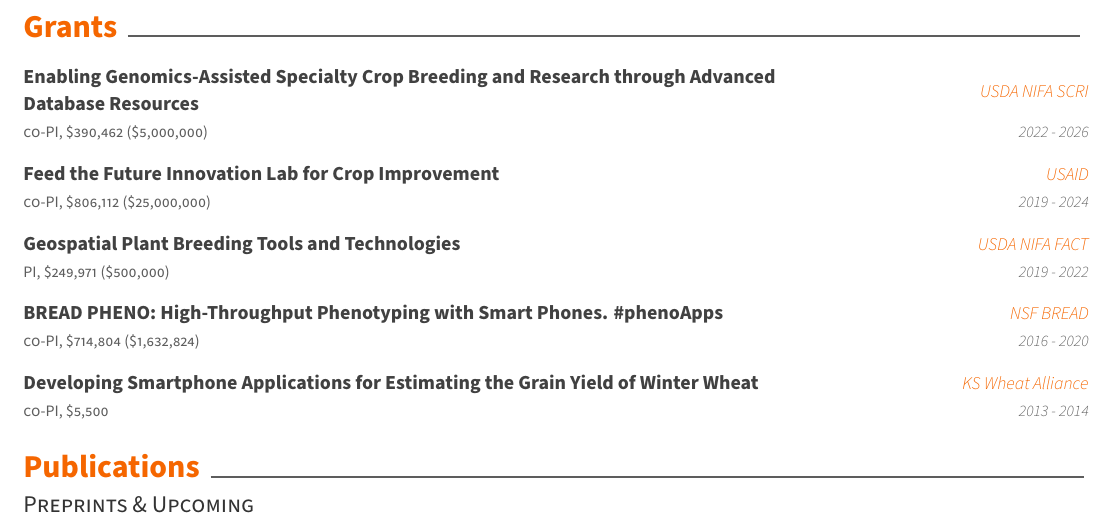
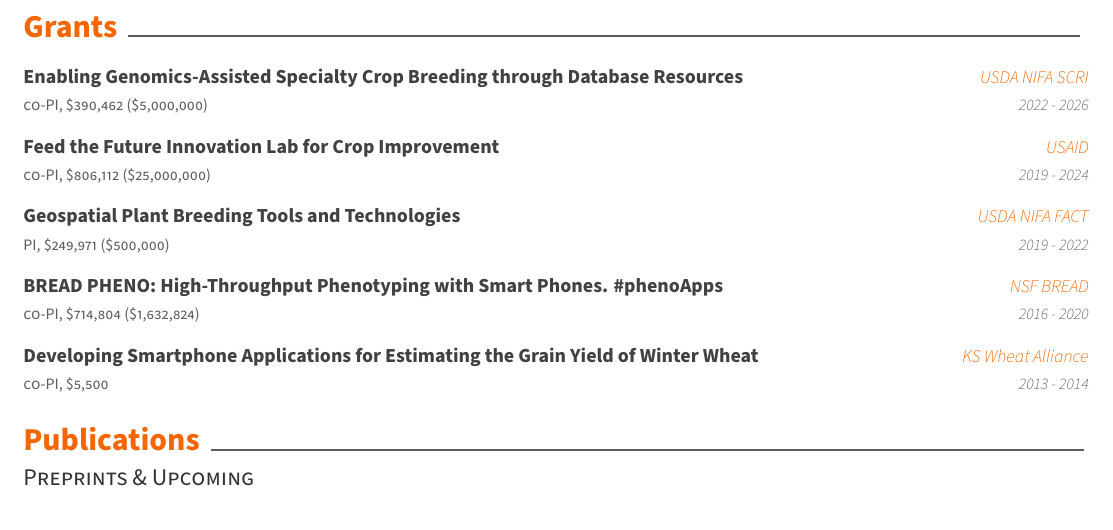
Before and after one commit to trife/cv, a LaTeX CV (cv.tex, which reads cv/grants.tex): part of page 2 of 6, cut so that both start at the same text. Compiled offline with XeLaTeX.

Commit message:
Update grants.tex

```diff
--- a/cv/grants.tex
+++ b/cv/grants.tex
@@ -7,7 +7,7 @@
 %---------------------------------------------------------
   \cvgrant
     {co-PI, \$390,462 (\$5,000,000)}
-    {Enabling Genomics-Assisted Specialty Crop Breeding and Research through Advanced Database Resources}
+    {Enabling Genomics-Assisted Specialty Crop Breeding through Database Resources}
     {USDA NIFA SCRI} % Location
     {2022 - 2026}
     {
```
